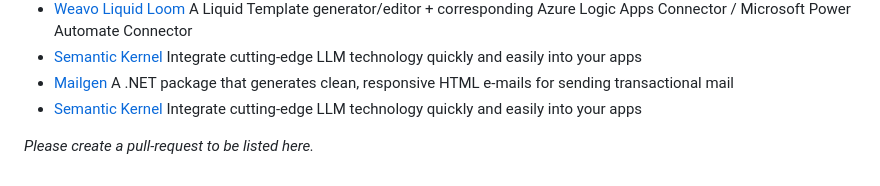
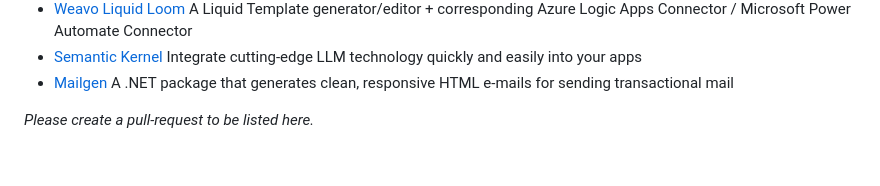
Before and after one commit to sebastienros/fluid, a Markdown page: README.md, the part around the change. GitHub-like rendering.

Commit message:
Remove Semantic Kernel
oops

```diff
--- a/README.md
+++ b/README.md
@@ -1136,6 +1136,5 @@ Fluid is known to be used in the following projects:
 - [Weavo Liquid Loom](https://www.weavo.dev) A Liquid Template generator/editor + corresponding Azure Logic Apps Connector / Microsoft Power Automate Connector
 - [Semantic Kernel](https://github.com/microsoft/semantic-kernel) Integrate cutting-edge LLM technology quickly and easily into your apps
 - [Mailgen](https://github.com/hsndmr/Mailgen) A .NET package that generates clean, responsive HTML e-mails for sending transactional mail
-- [Semantic Kernel](https://github.com/microsoft/semantic-kernel) Integrate cutting-edge LLM technology quickly and easily into your apps
 
 _Please create a pull-request to be listed here._
```
